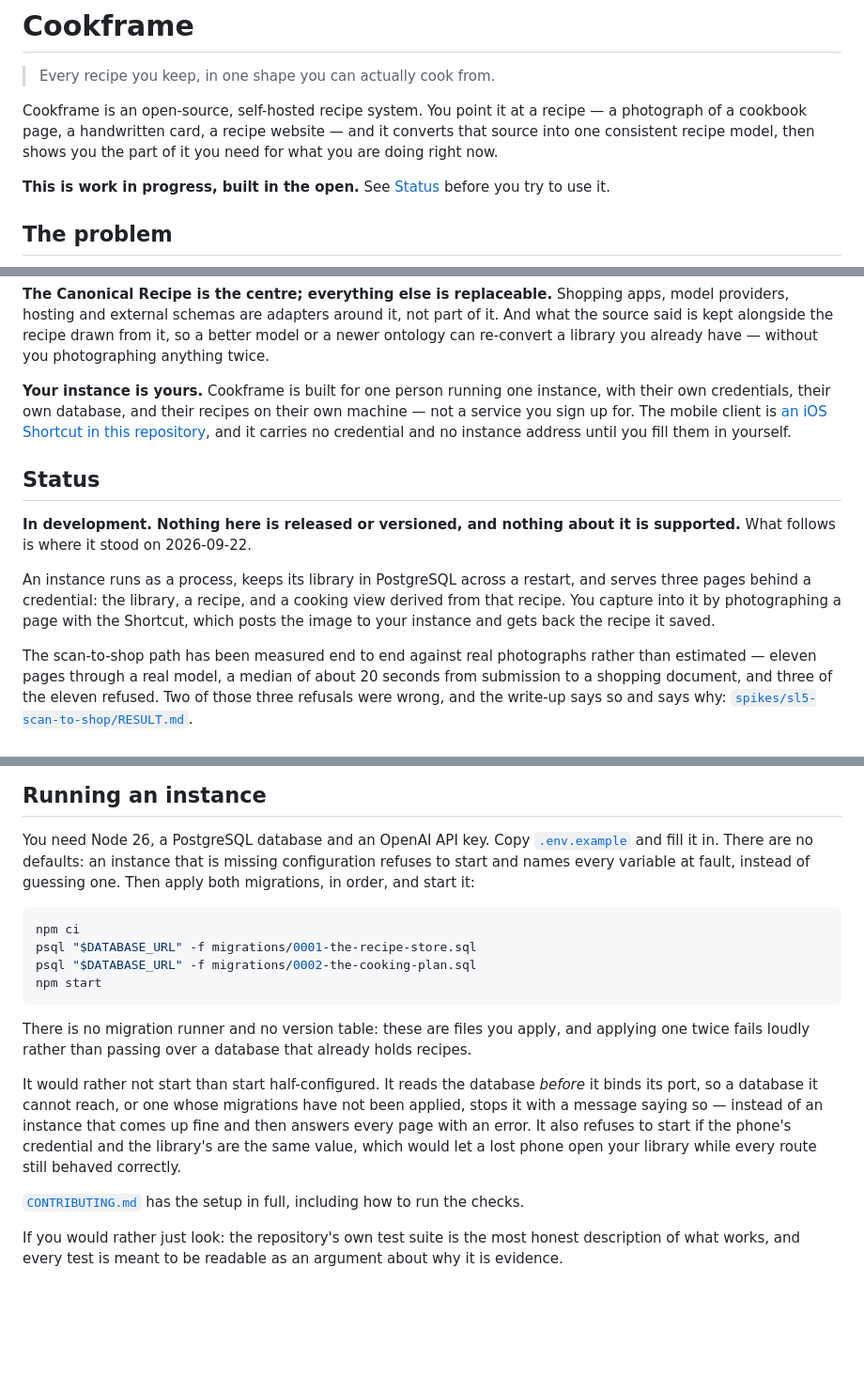
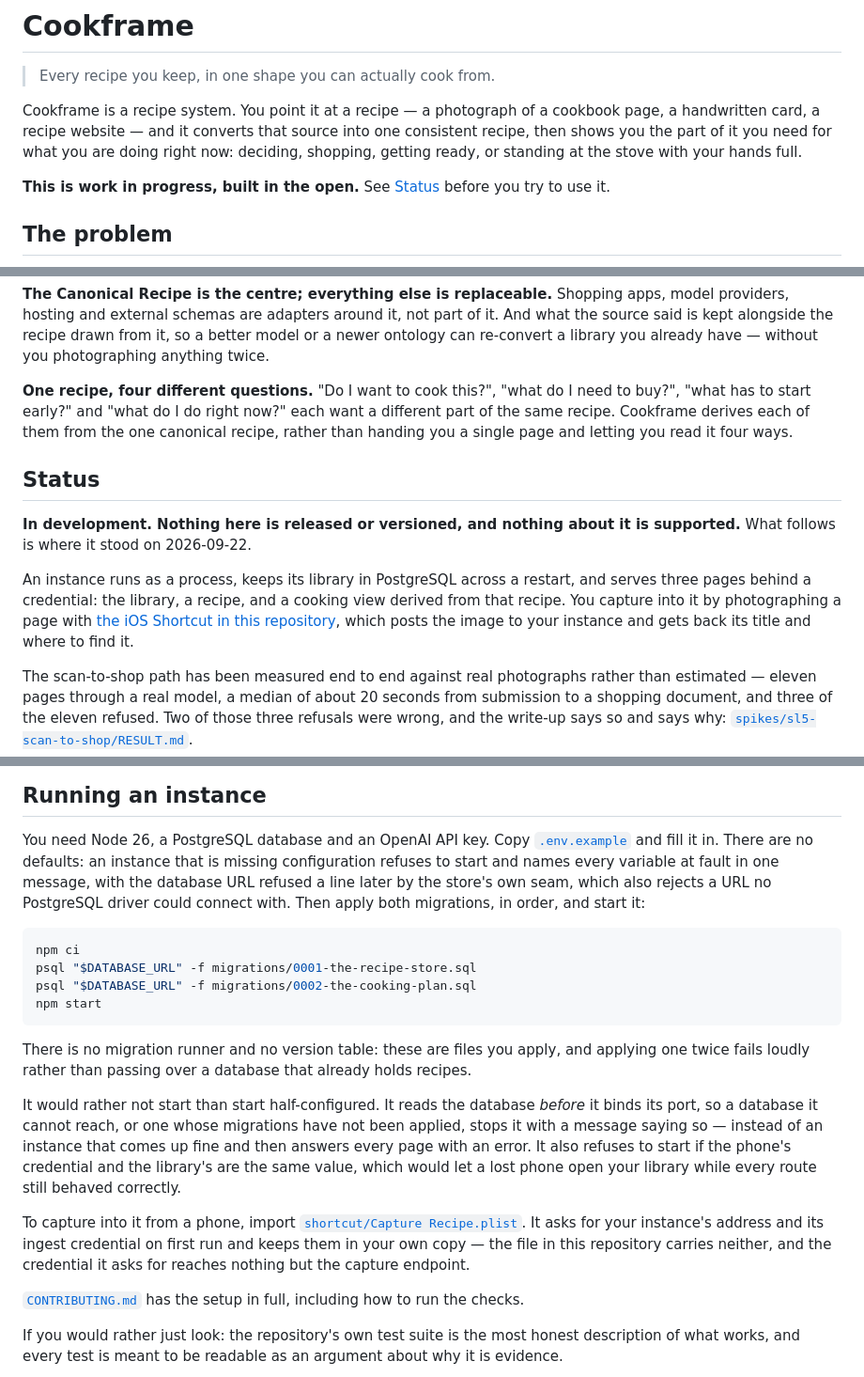
Before and after one commit to kschlt/cookframe, a Markdown page: README.md, 3 parts joined by grey strips. Shown at 94% size. Rendered like a GitHub page; blank space fills up the shorter version.

Commit message:
docs: correct two false claims, and drop the distribution model from the pitch
Before: the README opened by calling Cookframe "an open-source, self-hosted
recipe system" and spent one of its three core ideas on the hosting model. It
also told a reader that a missing variable is refused by a message naming
"every variable at fault", that the phone "gets back the recipe it saved", and
CONTRIBUTING told them "CI runs each of these as its own job".

After: the page leads on the product and the problem. What defines Cookframe is
not how it is distributed — that is a decision its owner has not taken — so the
opening says what it does, and the third idea is now the one the page was
missing: the four questions a cook asks of the same recipe, each derived rather
than read off one page. The practical parts of self-hosting stay where they are
useful, in "Running an instance", including what the Shortcut asks for and what
its credential reaches.

Three claims are now true where they were not:

- "names every variable at fault" was one variable short, and DATABASE_URL was
  the one. Measured, not read: with an empty environment the process names six
  and not that one; with those six set it refuses again, separately. The
  arrangement is deliberate (the store's seam also rejects a URL no driver
  could connect with), so the sentence gains the exception rather than the code
  gaining a list.
- "CI runs each of these as its own job" was false for four of the seven rows
  above it — `npm run test` is split across fifteen directory jobs, `eval` rides
  in `schema-contract`, `quality` runs in the container image and in
  `merge-gate`, and `lint` runs `npm run check`. A stale sentence had been
  replaced with a wrong one; it now says what the split actually is.
- "gets back the recipe it saved" is the recipe's identity and title, not the
  recipe.

How: README.md and CONTRIBUTING.md only. No code changes.

Co-Authored-By: Claude Opus 5 (1M context) <noreply@anthropic.com>
Claude-Session: https://claude.ai/code/session_01VjBwkQQGWjym8Km4GrNYiR

````diff
--- a/README.md
+++ b/README.md
@@ -2,9 +2,10 @@
 
 > Every recipe you keep, in one shape you can actually cook from.
 
-Cookframe is an open-source, self-hosted recipe system. You point it at a recipe — a photograph of
-a cookbook page, a handwritten card, a recipe website — and it converts that source into one
-consistent recipe model, then shows you the part of it you need for what you are doing right now.
+Cookframe is a recipe system. You point it at a recipe — a photograph of a cookbook page, a
+handwritten card, a recipe website — and it converts that source into one consistent recipe, then
+shows you the part of it you need for what you are doing right now: deciding, shopping, getting
+ready, or standing at the stove with your hands full.
 
 **This is work in progress, built in the open.** See [Status](#status) before you try to use it.
 
@@ -48,10 +49,10 @@ providers, hosting and external schemas are adapters around it, not part of it.
 said is kept alongside the recipe drawn from it, so a better model or a newer ontology can re-convert
 a library you already have — without you photographing anything twice.
 
-**Your instance is yours.** Cookframe is built for one person running one instance, with their own
-credentials, their own database, and their recipes on their own machine — not a service you sign
-up for. The mobile client is [an iOS Shortcut in this repository](shortcut/), and it carries no
-credential and no instance address until you fill them in yourself.
+**One recipe, four different questions.** "Do I want to cook this?", "what do I need to buy?",
+"what has to start early?" and "what do I do right now?" each want a different part of the same
+recipe. Cookframe derives each of them from the one canonical recipe, rather than handing you a
+single page and letting you read it four ways.
 
 ## Status
 
@@ -60,8 +61,8 @@ follows is where it stood on 2026-09-22.
 
 An instance runs as a process, keeps its library in PostgreSQL across a restart, and serves three
 pages behind a credential: the library, a recipe, and a cooking view derived from that recipe. You
-capture into it by photographing a page with the Shortcut, which posts the image to your instance
-and gets back the recipe it saved.
+capture into it by photographing a page with [the iOS Shortcut in this repository](shortcut/),
+which posts the image to your instance and gets back its title and where to find it.
 
 The scan-to-shop path has been measured end to end against real photographs rather than estimated —
 eleven pages through a real model, a median of about 20 seconds from submission to a shopping
@@ -112,8 +113,9 @@ record can name the question it closes.
 
 You need Node 26, a PostgreSQL database and an OpenAI API key. Copy
 [`.env.example`](.env.example) and fill it in. There are no defaults: an instance that is missing
-configuration refuses to start and names every variable at fault, instead of guessing one. Then
-apply both migrations, in order, and start it:
+configuration refuses to start and names every variable at fault in one message, with the database
+URL refused a line later by the store's own seam, which also rejects a URL no PostgreSQL driver
+could connect with. Then apply both migrations, in order, and start it:
 
 ```bash
 npm ci
@@ -131,6 +133,11 @@ message saying so — instead of an instance that comes up fine and then answers
 error. It also refuses to start if the phone's credential and the library's are the same value,
 which would let a lost phone open your library while every route still behaved correctly.
 
+To capture into it from a phone, import [`shortcut/Capture Recipe.plist`](shortcut/). It asks for
+your instance's address and its ingest credential on first run and keeps them in your own copy —
+the file in this repository carries neither, and the credential it asks for reaches nothing but the
+capture endpoint.
+
 [`CONTRIBUTING.md`](CONTRIBUTING.md) has the setup in full, including how to run the checks.
 
 If you would rather just look: the repository's own test suite is the most honest description of
````
Also changed, not shown: other parts of README.md (+1 -1 lines), CONTRIBUTING.md (+6 -4 lines).
